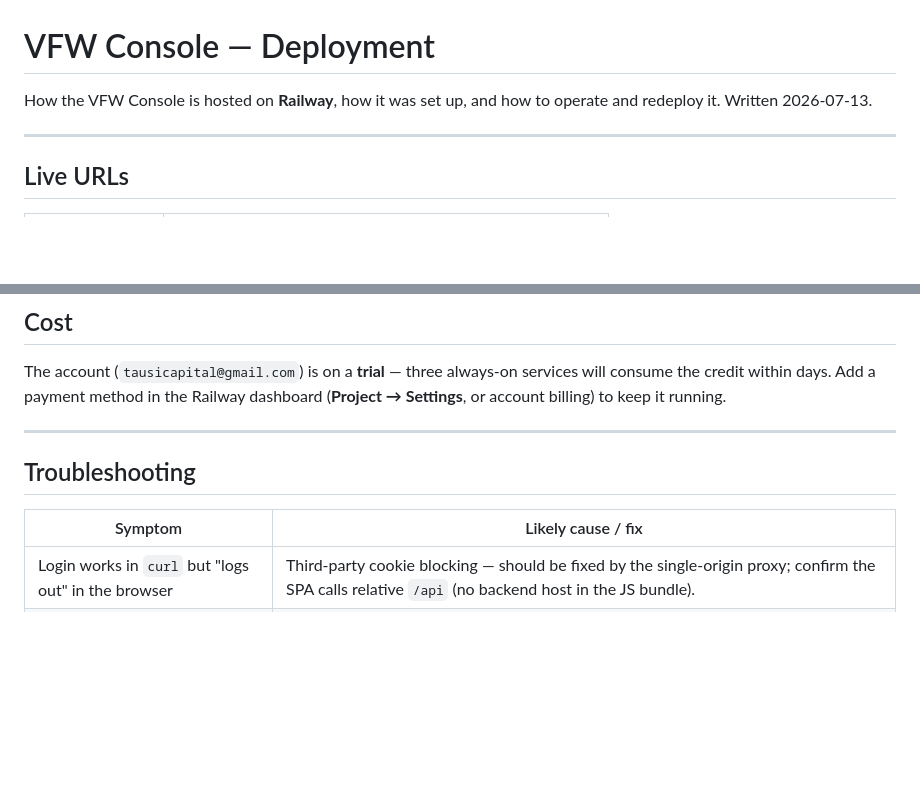
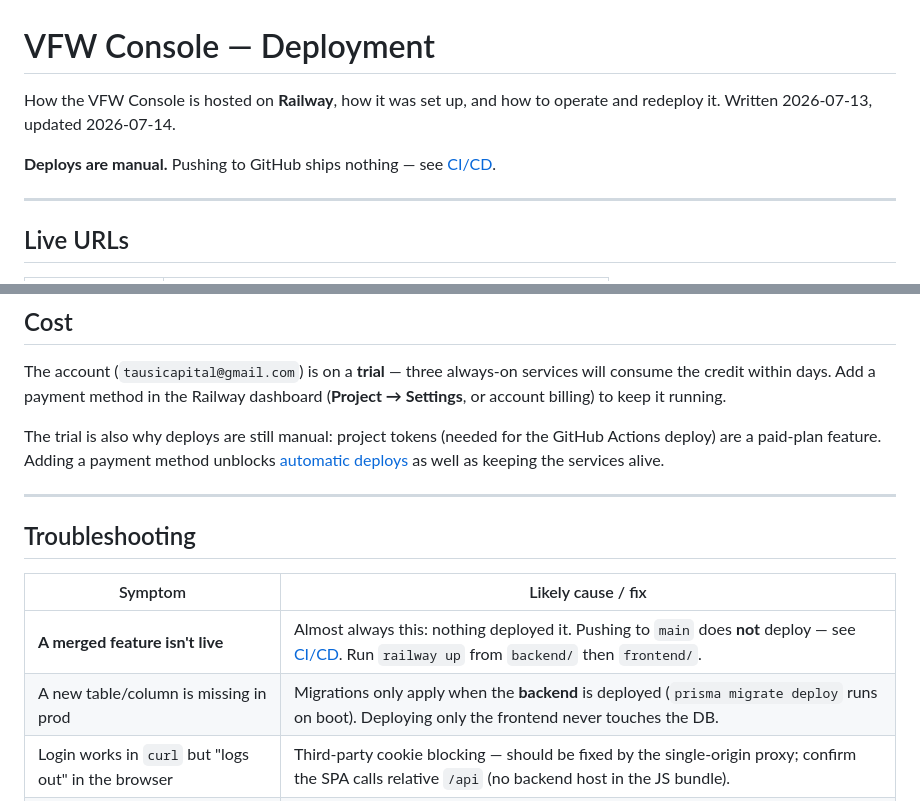
Before and after one commit to tausicapital-afk/VFW, a Markdown page: docs/DEPLOYMENT.md, 2 parts joined by grey strips. Drawn GitHub-style; blank space fills up the shorter version.

```diff
--- a/docs/DEPLOYMENT.md
+++ b/docs/DEPLOYMENT.md
@@ -1,7 +1,9 @@
 # VFW Console — Deployment
 
 How the VFW Console is hosted on **Railway**, how it was set up, and how to
-operate and redeploy it. Written 2026-07-13.
+operate and redeploy it. Written 2026-07-13, updated 2026-07-14.
+
+**Deploys are manual.** Pushing to GitHub ships nothing — see [CI/CD](#cicd).
 
 ---
 
@@ -212,12 +277,19 @@ services will consume the credit within days. Add a payment method in the
 Railway dashboard (**Project → Settings**, or account billing) to keep it
 running.
 
+The trial is also why deploys are still manual: project tokens (needed for the
+GitHub Actions deploy) are a paid-plan feature. Adding a payment method unblocks
+[automatic deploys](#turning-on-automatic-deploys-once-the-account-is-paid) as
+well as keeping the services alive.
+
 ---
 
 ## Troubleshooting
 
 | Symptom | Likely cause / fix |
 |---------|--------------------|
+| **A merged feature isn't live** | Almost always this: nothing deployed it. Pushing to `main` does **not** deploy — see [CI/CD](#cicd). Run `railway up` from `backend/` then `frontend/`. |
+| A new table/column is missing in prod | Migrations only apply when the **backend** is deployed (`prisma migrate deploy` runs on boot). Deploying only the frontend never touches the DB. |
 | Login works in `curl` but "logs out" in the browser | Third-party cookie blocking — should be fixed by the single-origin proxy; confirm the SPA calls relative `/api` (no backend host in the JS bundle). |
 | `/api/*` returns 502 from the frontend | Backend down or `BACKEND_URL` wrong. Check `railway logs --service backend` and the `BACKEND_URL` frontend variable. |
 | Backend boot fails | Usually migrations. Check `DATABASE_URL` and `railway logs --service backend`. |
```
Also changed, not shown: other parts of docs/DEPLOYMENT.md (+76 -13 lines), README.md (+22 -38 lines).
